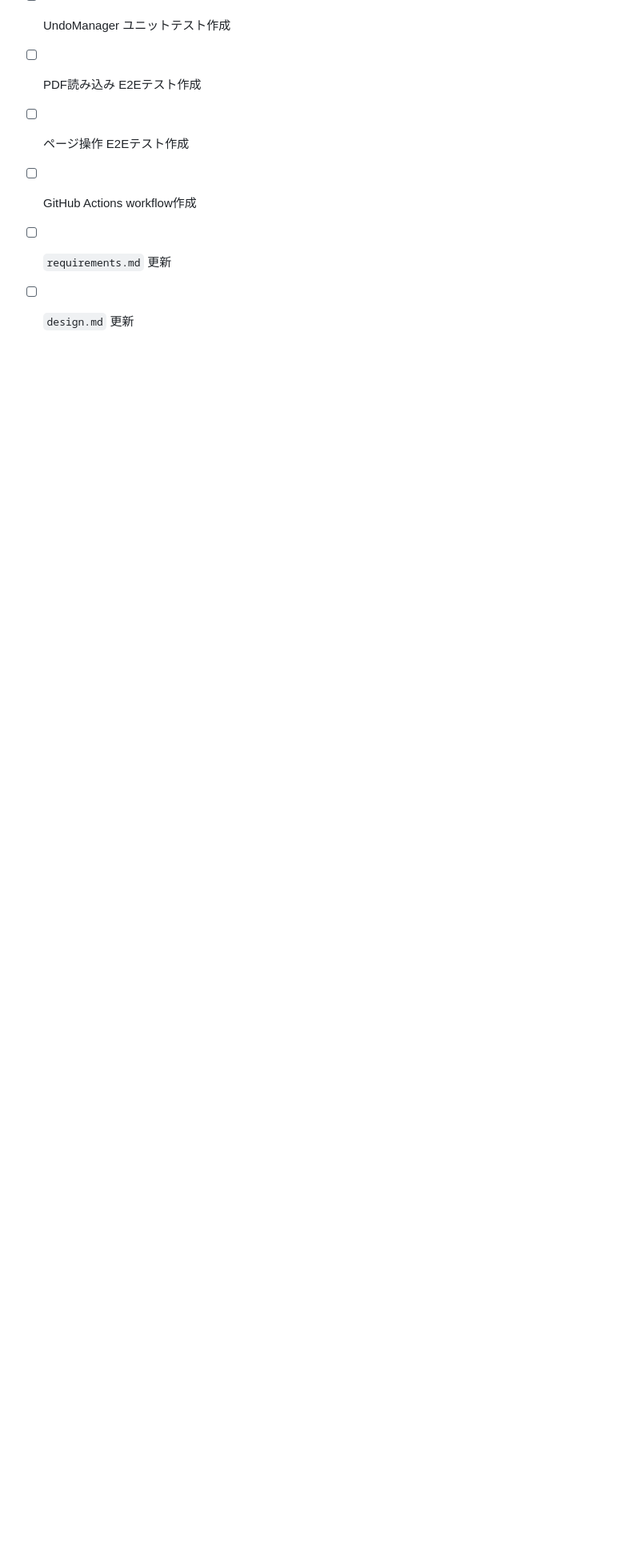
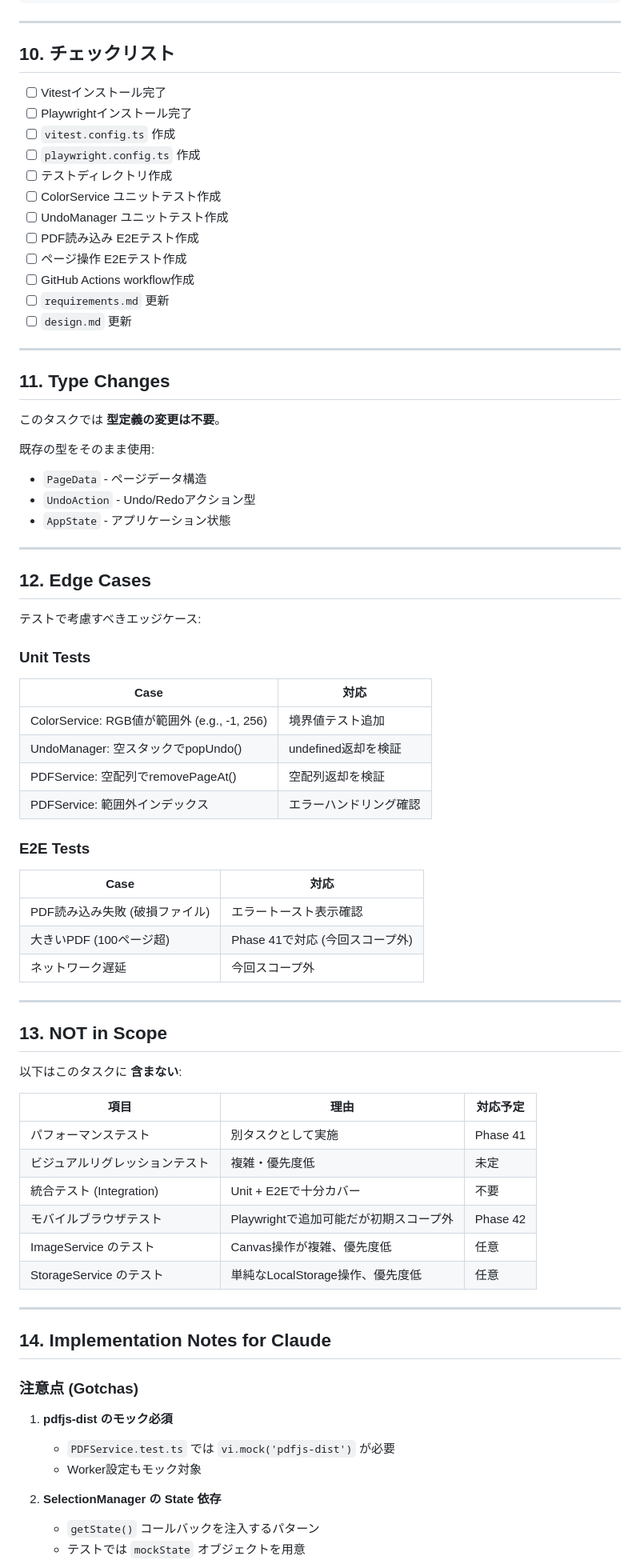
Before and after one commit to kumakun8325/pdfeditor, a Markdown page: docs/task40.md, the part around one of its changes. Shown at 80% size. GitHub-like rendering; blank space fills up the shorter version.

Commit message:
docs: Improve task40.md with Current State, Edge Cases, NOT in Scope sections

```diff
--- a/docs/task40.md
+++ b/docs/task40.md
@@ -832,3 +881,65 @@ Vitest によるユニットテストと Playwright によるE2Eテストを導
 - [ ] GitHub Actions workflow作成
 - [ ] `requirements.md` 更新
 - [ ] `design.md` 更新
+
+---
+
+## 11. Type Changes
+
+このタスクでは **型定義の変更は不要**。
+
+既存の型をそのまま使用:
+- `PageData` - ページデータ構造
+- `UndoAction` - Undo/Redoアクション型
+- `AppState` - アプリケーション状態
+
+---
+
+## 12. Edge Cases
+
+テストで考慮すべきエッジケース:
+
+### Unit Tests
+| Case | 対応 |
+|------|------|
+| ColorService: RGB値が範囲外 (e.g., -1, 256) | 境界値テスト追加 |
+| UndoManager: 空スタックでpopUndo() | undefined返却を検証 |
+| PDFService: 空配列でremovePageAt() | 空配列返却を検証 |
+| PDFService: 範囲外インデックス | エラーハンドリング確認 |
+
+### E2E Tests
+| Case | 対応 |
+|------|------|
+| PDF読み込み失敗 (破損ファイル) | エラートースト表示確認 |
+| 大きいPDF (100ページ超) | Phase 41で対応 (今回スコープ外) |
+| ネットワーク遅延 | 今回スコープ外 |
+
+---
+
+## 13. NOT in Scope
+
+以下はこのタスクに **含まない**:
+
+| 項目 | 理由 | 対応予定 |
+|------|------|---------|
+| パフォーマンステスト | 別タスクとして実施 | Phase 41 |
+| ビジュアルリグレッションテスト | 複雑・優先度低 | 未定 |
+| 統合テスト (Integration) | Unit + E2Eで十分カバー | 不要 |
+| モバイルブラウザテスト | Playwrightで追加可能だが初期スコープ外 | Phase 42 |
+| ImageService のテスト | Canvas操作が複雑、優先度低 | 任意 |
+| StorageService のテスト | 単純なLocalStorage操作、優先度低 | 任意 |
+
+---
+
+## 14. Implementation Notes for Claude
+
+### 注意点 (Gotchas)
+
+1. **pdfjs-dist のモック必須**
+   - `PDFService.test.ts` では `vi.mock('pdfjs-dist')` が必要
+   - Worker設定もモック対象
+
+2. **SelectionManager の State 依存**
+   - `getState()` コールバックを注入するパターン
+   - テストでは `mockState` オブジェクトを用意
+
```
Also changed, not shown: other parts of docs/task40.md (+76 -0 lines).
